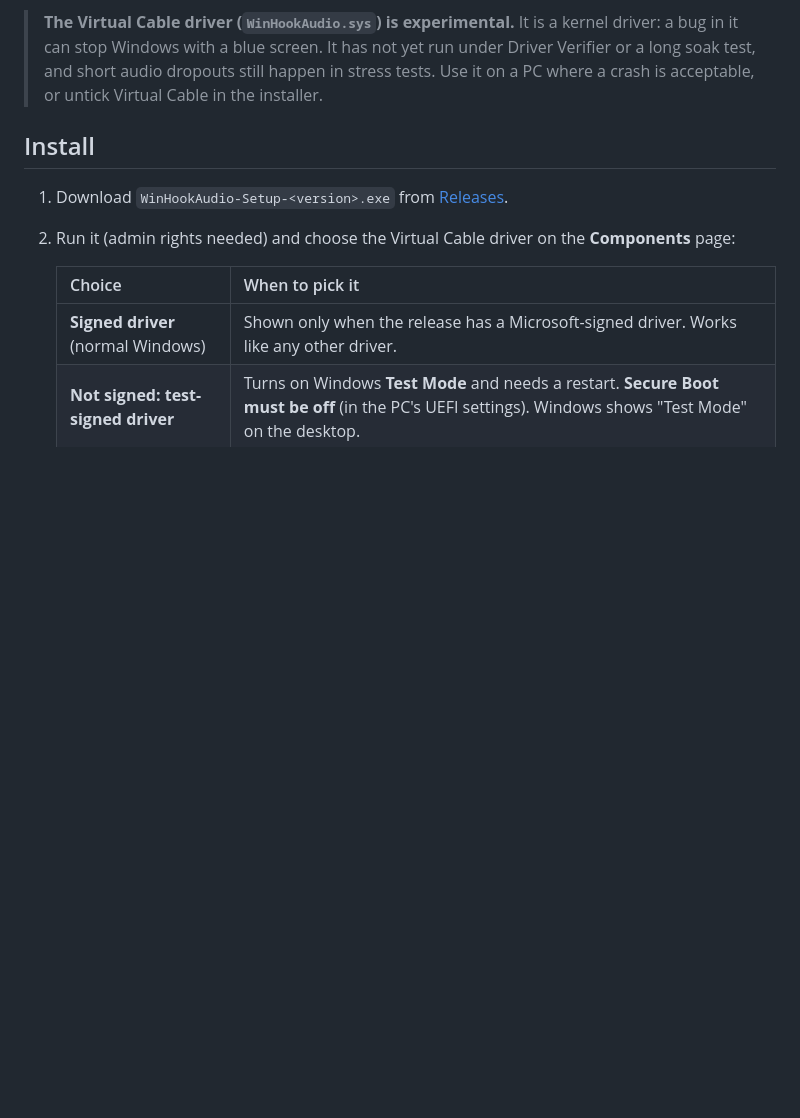
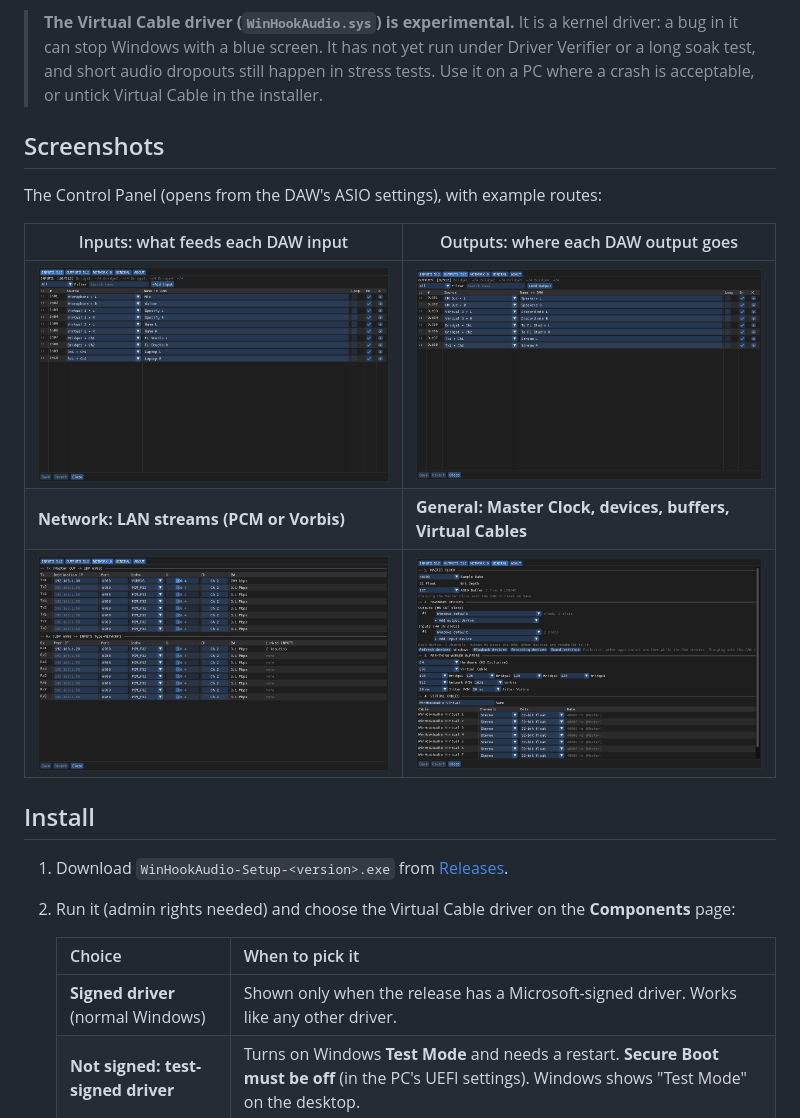
Before and after one commit to LogicCuteGuy/WinHookAudio, a Markdown page: README.md, the part around the change. GitHub-like rendering; pictures changed too: docs/images/panel-general.png (added), docs/images/panel-inputs.png (added), docs/images/panel-network.png (added); blank space fills up the shorter version.

Commit message:
README: Control Panel screenshots (Inputs, Outputs, Network, General)
Co-Authored-By: Claude Opus 5.5 <noreply@anthropic.com>

```diff
--- a/README.md
+++ b/README.md
@@ -27,6 +27,16 @@ sound cards, Windows apps, other DAWs, LAN  ->  WinHookAudio Master (ASIO)  ->
 > it can stop Windows with a blue screen. It has not yet run under Driver Verifier or a long soak test,
 > and short audio dropouts still happen in stress tests. Use it on a PC where a crash is acceptable,
 > or untick Virtual Cable in the installer.
+
+## Screenshots
+
+The Control Panel (opens from the DAW's ASIO settings), with example routes:
+
+| Inputs: what feeds each DAW input | Outputs: where each DAW output goes |
+|---|---|
+| [![Inputs tab](docs/images/panel-inputs.png)](docs/images/panel-inputs.png) | [![Outputs tab](docs/images/panel-outputs.png)](docs/images/panel-outputs.png) |
+| **Network: LAN streams (PCM or Vorbis)** | **General: Master Clock, devices, buffers, Virtual Cables** |
+| [![Network tab](docs/images/panel-network.png)](docs/images/panel-network.png) | [![General tab](docs/images/panel-general.png)](docs/images/panel-general.png) |
 
 ## Install
 
```
